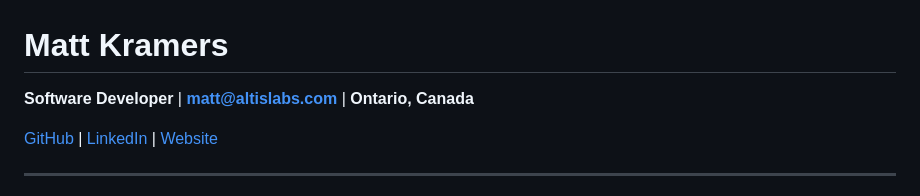
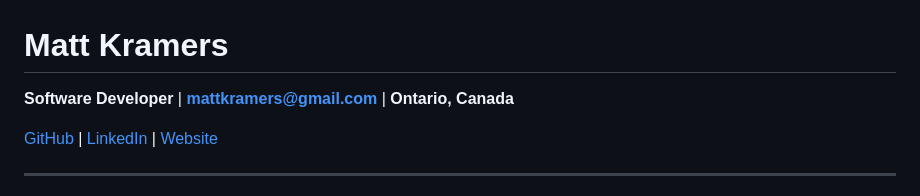
Before and after one commit to mkramers/kramers.app, a Markdown page: src/_includes/resume.md, the part around the change. GitHub-like rendering.

Commit message:
Fix email

```diff
--- a/src/_includes/resume.md
+++ b/src/_includes/resume.md
@@ -1,6 +1,6 @@
 # Matt Kramers
 
-**Software Developer** | **[matt@altislabs.com](mailto:matt@altislabs.com)** | **Ontario, Canada**
+**Software Developer** | **[mattkramers@gmail.com](mailto:mattkramers@gmail.com)** | **Ontario, Canada**
 
 [GitHub](https://github.com/mkramers) | [LinkedIn](https://www.linkedin.com/in/matt-kramers) | [Website](https://kramers.app)
 
```
